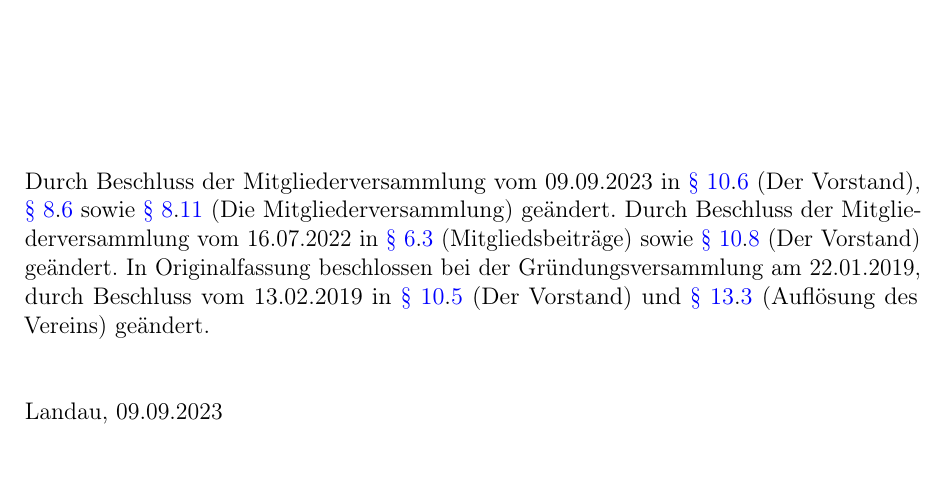
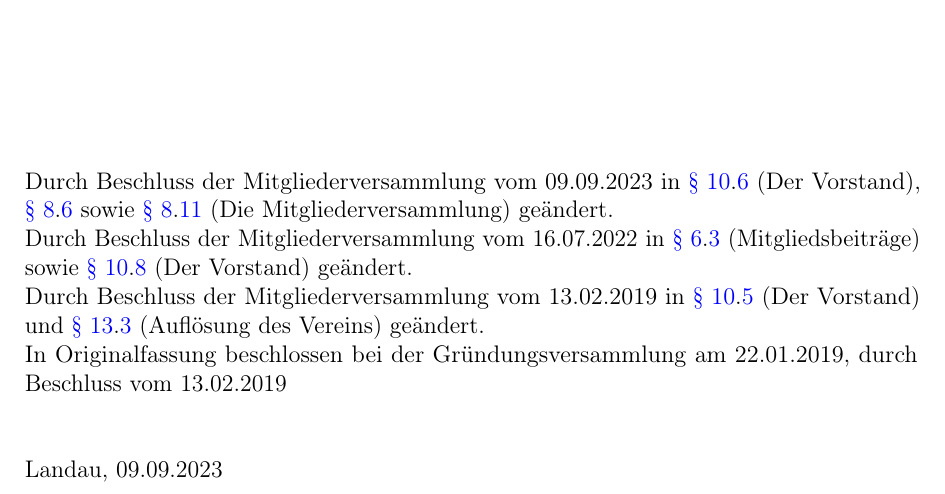
Before and after one commit to ZTL-Space/Satzung, a LaTeX document (Satzung_ZTL.tex): part of page 7 of 7, cut so that both start at the same text, the shorter picture padded with empty space. Compiled offline with pdfLaTeX.

Commit message:
Changelog verschönert

```diff
--- a/Satzung_ZTL.tex
+++ b/Satzung_ZTL.tex
@@ -193,7 +193,11 @@ tätig war. Über die Eignung der kandidierenden Person entscheidet die Mitglied
 
 \vspace{2.5cm}
 
-\noindent Durch Beschluss der Mitgliederversammlung vom 09.09.2023 in \ref{der-vorstand}.\ref{der-vorstand-amtszeit} (Der Vorstand), \ref{die-mv}.\ref{mv-vertretung} sowie \ref{die-mv}.\ref{mv-ruhende-mitgliedschaft}  (Die Mitgliederversammlung) geändert. Durch Beschluss der Mitgliederversammlung vom 16.07.2022 in \ref{mitgliedsbeitraege}.\ref{mitgliedsbeitraege-mindestbeitrag} (Mitgliedsbeiträge) sowie \ref{der-vorstand}.\ref{der-vorstand-zugehoerigkeit} (Der Vorstand) geändert. In Originalfassung beschlossen bei der Gründungsversammlung am 22.01.2019, durch Beschluss vom 13.02.2019 in \ref{der-vorstand}.\ref{der-vorstand-vertretung} (Der Vorstand) und \ref{aufloesung-des-vereins}.\ref{aufloesung-des-vereins-3} (Auflösung des Vereins) geändert.\\[0.5cm]
+\noindent Durch Beschluss der Mitgliederversammlung vom 09.09.2023 in \ref{der-vorstand}.\ref{der-vorstand-amtszeit} (Der Vorstand), \ref{die-mv}.\ref{mv-vertretung} sowie \ref{die-mv}.\ref{mv-ruhende-mitgliedschaft}  (Die Mitgliederversammlung) geändert.\\
+\noindent Durch Beschluss der Mitgliederversammlung vom 16.07.2022 in \ref{mitgliedsbeitraege}.\ref{mitgliedsbeitraege-mindestbeitrag} (Mitgliedsbeiträge) sowie \ref{der-vorstand}.\ref{der-vorstand-zugehoerigkeit} (Der Vorstand) geändert.\\
+\noindent Durch Beschluss der Mitgliederversammlung vom 13.02.2019 in \ref{der-vorstand}.\ref{der-vorstand-vertretung} (Der Vorstand) und \ref{aufloesung-des-vereins}.\ref{aufloesung-des-vereins-3} (Auflösung des Vereins) geändert.\\
+\noindent In Originalfassung beschlossen bei der Gründungsversammlung am 22.01.2019, durch Beschluss vom 13.02.2019\\
+[0.5cm]
 
 \noindent Landau, 09.09.2023
 
```
Also changed, not shown: Satzung_ZTL.pdf.
